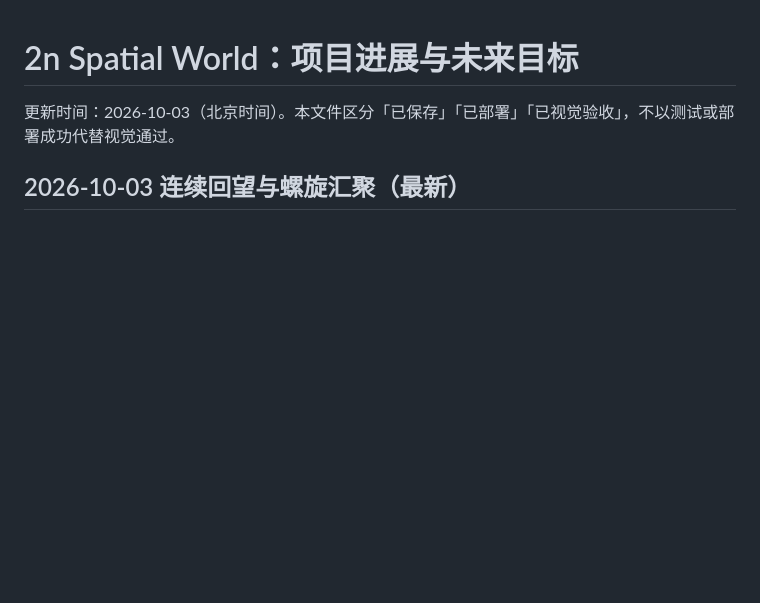
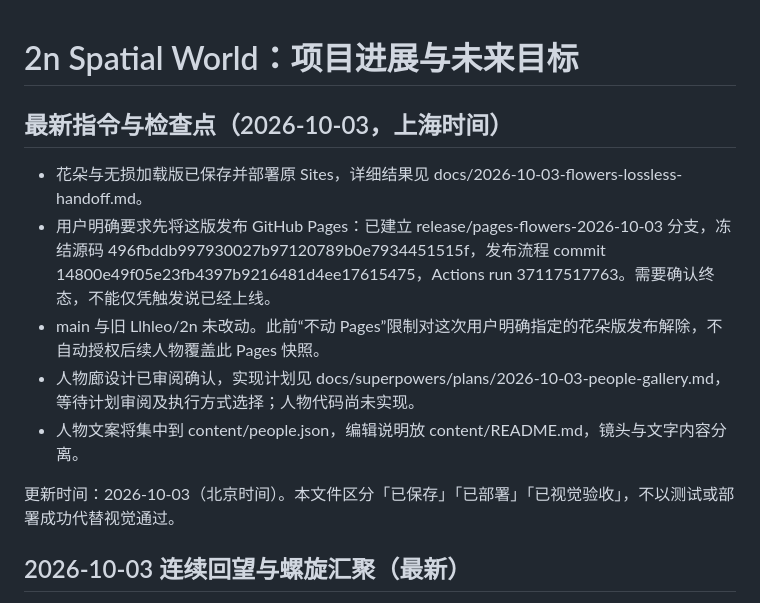
Before and after one commit to Llhleo/2n-spatial-world, a Markdown page: PROJECT_STATUS.md, the part around the change. Rendered like a GitHub page; blank space fills up the shorter version.

Commit message:
Approve people-gallery spec and record implementation plan with separate editable copy

```diff
--- a/PROJECT_STATUS.md
+++ b/PROJECT_STATUS.md
@@ -1,4 +1,12 @@
 # 2n Spatial World：项目进展与未来目标
+
+## 最新指令与检查点（2026-10-03，上海时间）
+
+- 花朵与无损加载版已保存并部署原 Sites，详细结果见 docs/2026-10-03-flowers-lossless-handoff.md。
+- 用户明确要求先将这版发布 GitHub Pages：已建立 release/pages-flowers-2026-10-03 分支，冻结源码 496fbddb997930027b97120789b0e7934451515f，发布流程 commit 14800e49f05e23fb4397b9216481d4ee17615475，Actions run 37117517763。需要确认终态，不能仅凭触发说已经上线。
+- main 与旧 Llhleo/2n 未改动。此前“不动 Pages”限制对这次用户明确指定的花朵版发布解除，不自动授权后续人物覆盖此 Pages 快照。
+- 人物廊设计已审阅确认，实现计划见 docs/superpowers/plans/2026-10-03-people-gallery.md，等待计划审阅及执行方式选择；人物代码尚未实现。
+- 人物文案将集中到 content/people.json，编辑说明放 content/README.md，镜头与文字内容分离。
 
 更新时间：2026-10-03（北京时间）。本文件区分「已保存」「已部署」「已视觉验收」，不以测试或部署成功代替视觉通过。
 
```
Also changed, not shown: 2 other files.
